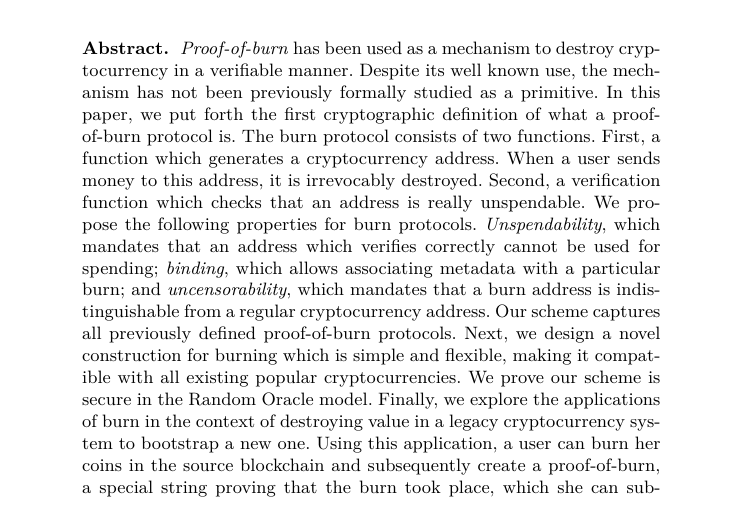
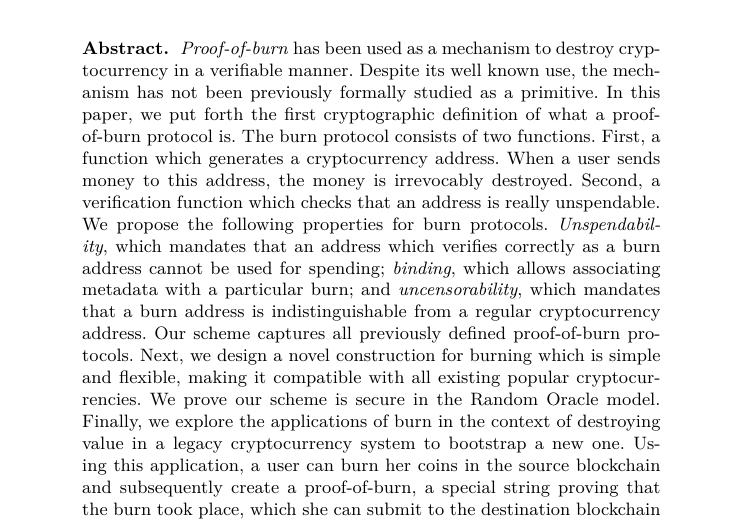
Before and after one commit to decrypto-org/burn-paper, a LaTeX paper (burn.tex, which reads abstract.tex): part of page 1 of 18, cut so that both start at the same text. Compiled offline with pdfLaTeX.

Commit message:
Clarify abstract

```diff
--- a/abstract.tex
+++ b/abstract.tex
@@ -5,10 +5,10 @@
   first cryptographic definition of what a proof-of-burn protocol is.
   The burn protocol consists of two functions. First, a function
   which generates a cryptocurrency address. When a user sends money to this address,
-  it is irrevocably destroyed. Second, a verification
+  the money is irrevocably destroyed. Second, a verification
   function which checks that an address is really unspendable.
   We propose the following properties for burn protocols. \emph{Unspendability},
-  which mandates that an address which verifies correctly cannot be used for
+  which mandates that an address which verifies correctly as a burn address cannot be used for
   spending; \emph{binding}, which allows associating metadata with a particular burn;
   and \emph{uncensorability}, which mandates that a burn address is indistinguishable
   from a regular cryptocurrency address. Our scheme captures all previously
```
